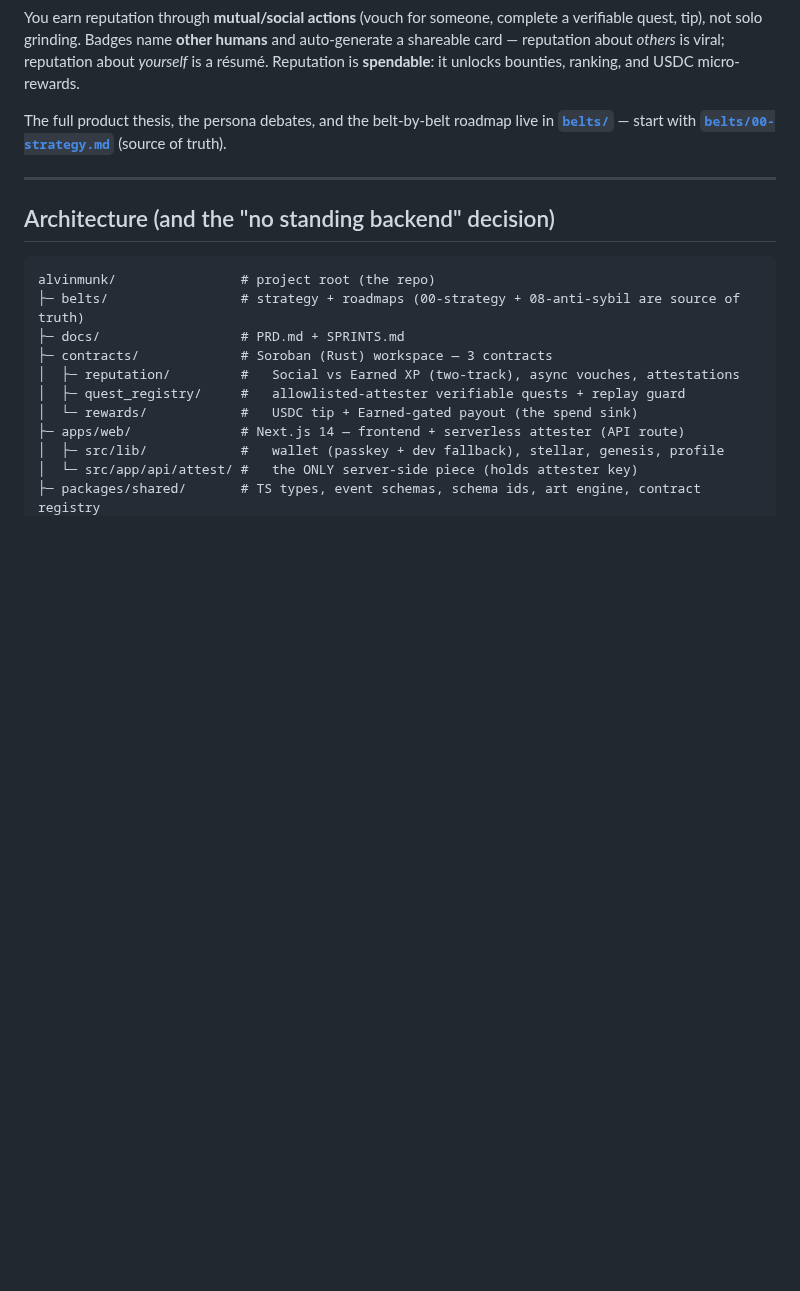
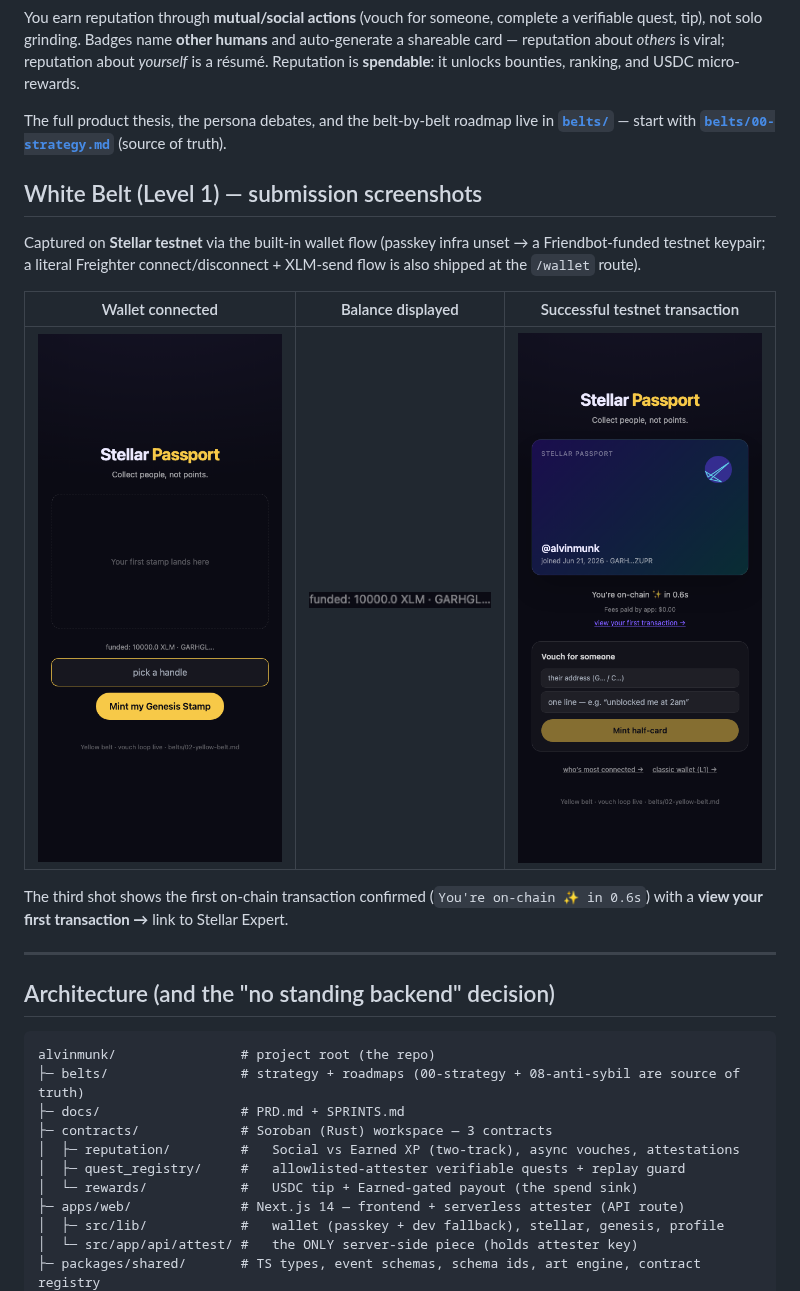
Before and after one commit to mericcintosun/alvinmunk, a Markdown page: README.md, the part around the change. Drawn GitHub-style; pictures changed too: level1-1-wallet-connected.png (added), level1-2-balance.png (added), level1-3-testnet-tx.png (added); blank space fills up the shorter version.

Commit message:
docs: add White Belt Level-1 submission screenshots to README

```diff
--- a/README.md
+++ b/README.md
@@ -5,6 +5,16 @@
 You earn reputation through **mutual/social actions** (vouch for someone, complete a verifiable quest, tip), not solo grinding. Badges name **other humans** and auto-generate a shareable card — reputation about *others* is viral; reputation about *yourself* is a résumé. Reputation is **spendable**: it unlocks bounties, ranking, and USDC micro-rewards.
 
 The full product thesis, the persona debates, and the belt-by-belt roadmap live in **[`belts/`](./belts/)** — start with **[`belts/00-strategy.md`](./belts/00-strategy.md)** (source of truth).
+
+## White Belt (Level 1) — submission screenshots
+
+Captured on **Stellar testnet** via the built-in wallet flow (passkey infra unset → a Friendbot-funded testnet keypair; a literal Freighter connect/disconnect + XLM-send flow is also shipped at the `/wallet` route).
+
+| Wallet connected | Balance displayed | Successful testnet transaction |
+| :---: | :---: | :---: |
+| ![wallet connected](./level1-1-wallet-connected.png) | ![balance](./level1-2-balance.png) | ![testnet tx](./level1-3-testnet-tx.png) |
+
+The third shot shows the first on-chain transaction confirmed (`You're on-chain ✨ in 0.6s`) with a **view your first transaction →** link to Stellar Expert.
 
 ---
 
```
Also changed, not shown: 3 other files.
